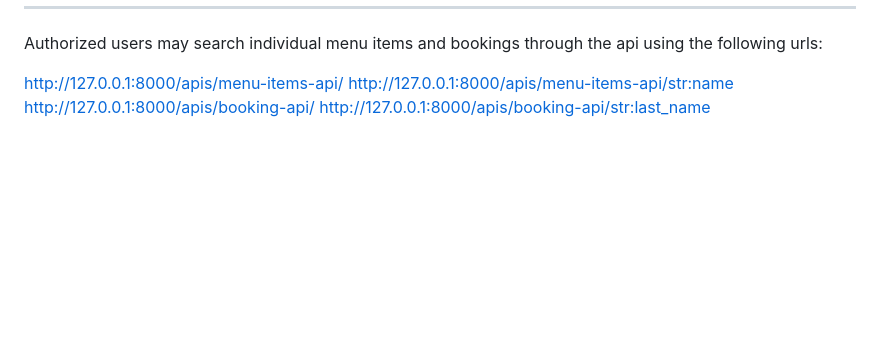
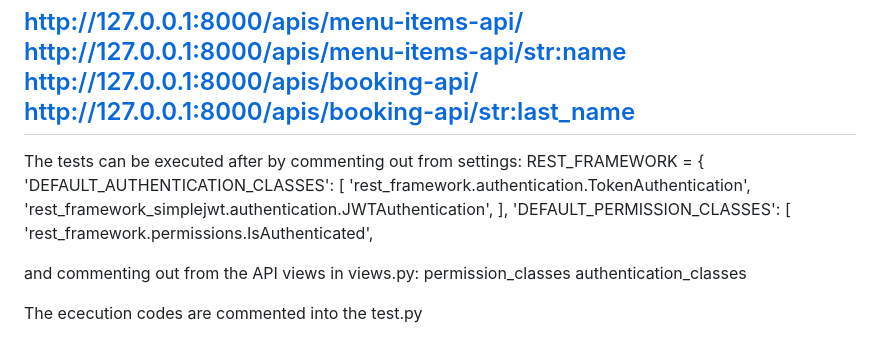
Before and after one commit to Mint63213/Meta-Backend-Dev-Little-Lemon-Final, a Markdown page: README.md, the part around the change. GitHub-like rendering; blank space fills up the shorter version.

Commit message:
READEME.md

```diff
--- a/README.md
+++ b/README.md
@@ -90,3 +90,18 @@ http://127.0.0.1:8000/apis/menu-items-api/
 http://127.0.0.1:8000/apis/menu-items-api/<str:name>
 http://127.0.0.1:8000/apis/booking-api/
 http://127.0.0.1:8000/apis/booking-api/<str:last_name>
+--------------------------------------------------------
+The tests can be executed after by commenting out from settings:
+REST_FRAMEWORK = {
+    'DEFAULT_AUTHENTICATION_CLASSES': [
+        'rest_framework.authentication.TokenAuthentication',
+        'rest_framework_simplejwt.authentication.JWTAuthentication',
+    ],
+    'DEFAULT_PERMISSION_CLASSES': [
+        'rest_framework.permissions.IsAuthenticated',
+
+and commenting out from the API views in views.py:
+permission_classes
+authentication_classes
+
+The ececution codes are commented into the test.py
```
